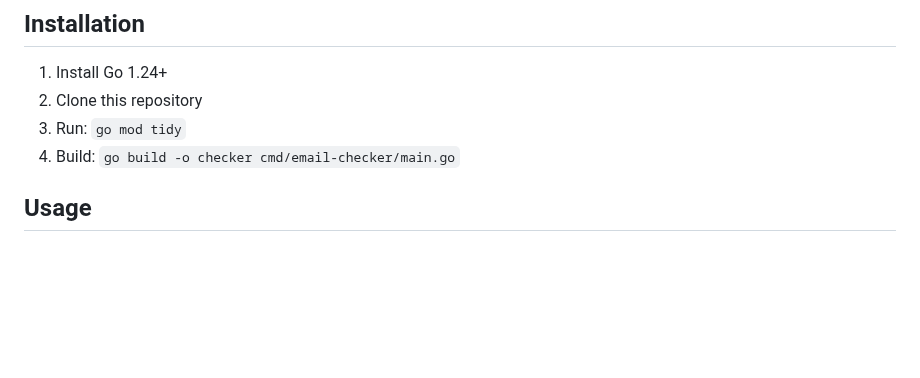
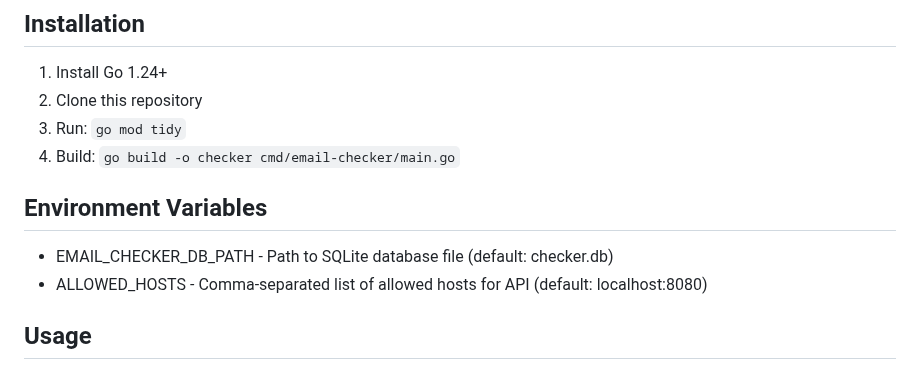
Before and after one commit to gosom/emailchecker, a Markdown page: README.md, the part around the change. GitHub-like rendering; blank space fills up the shorter version.

```diff
--- a/README.md
+++ b/README.md
@@ -35,6 +35,13 @@ Example: https://emailcheck-api.thexos.dev/check/test@gmail.com
 2. Clone this repository
 3. Run: `go mod tidy`
 4. Build: `go build -o checker cmd/email-checker/main.go`
+
+## Environment Variables
+
+
+- EMAIL_CHECKER_DB_PATH - Path to SQLite database file (default: checker.db)
+- ALLOWED_HOSTS - Comma-separated list of allowed hosts for API (default: localhost:8080)
+
 
 ## Usage
 
```
